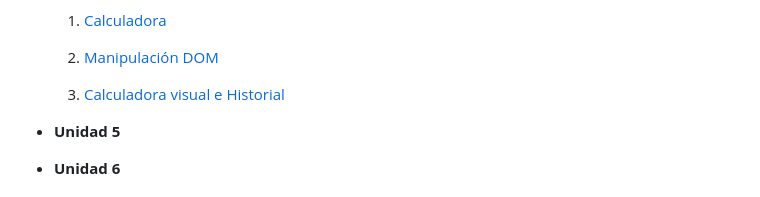
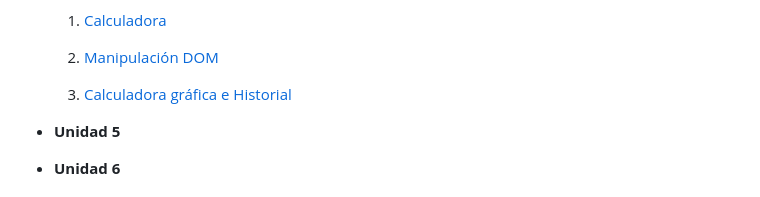
Before and after one commit to MarcoNunez05/Proyectos-HTML, a Markdown page: README.md, the part around the change. Rendered like a GitHub page.

Commit message:
Correción de README para Ejercicio 15

```diff
--- a/README.md
+++ b/README.md
@@ -52,7 +52,7 @@ Este es un repositorio hecho por __Marco Antonio Núñez Muñoz__ para guardar l
 
     2. [Manipulación DOM](/14_ManipulacionDOM/public/index.html)
 
-    3. [Calculadora visual e Historial](/15_Calculadora/public/index.html)
+    3. [Calculadora gráfica e Historial](/15_Calculadora/public/index.html)
 
 * __Unidad 5__
 
```
